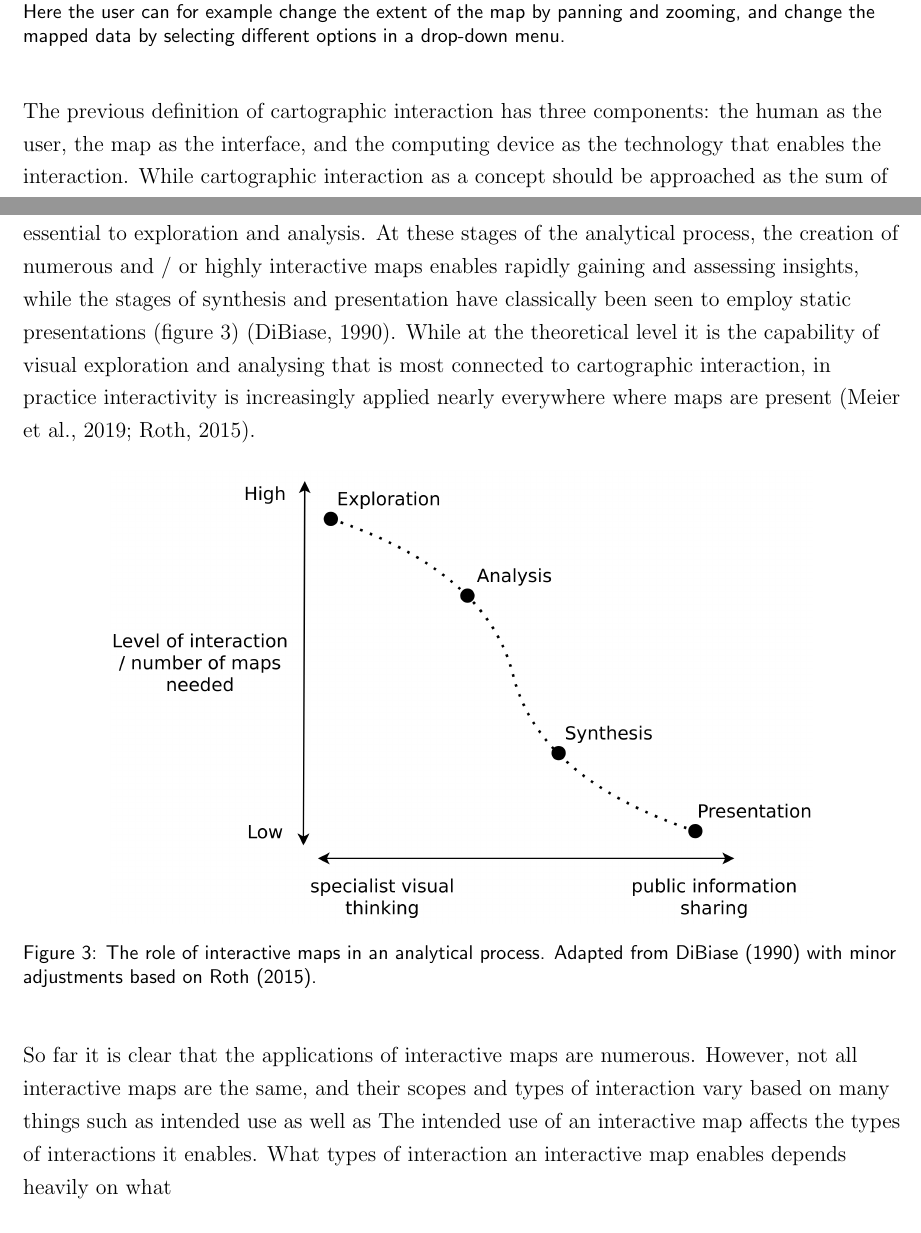
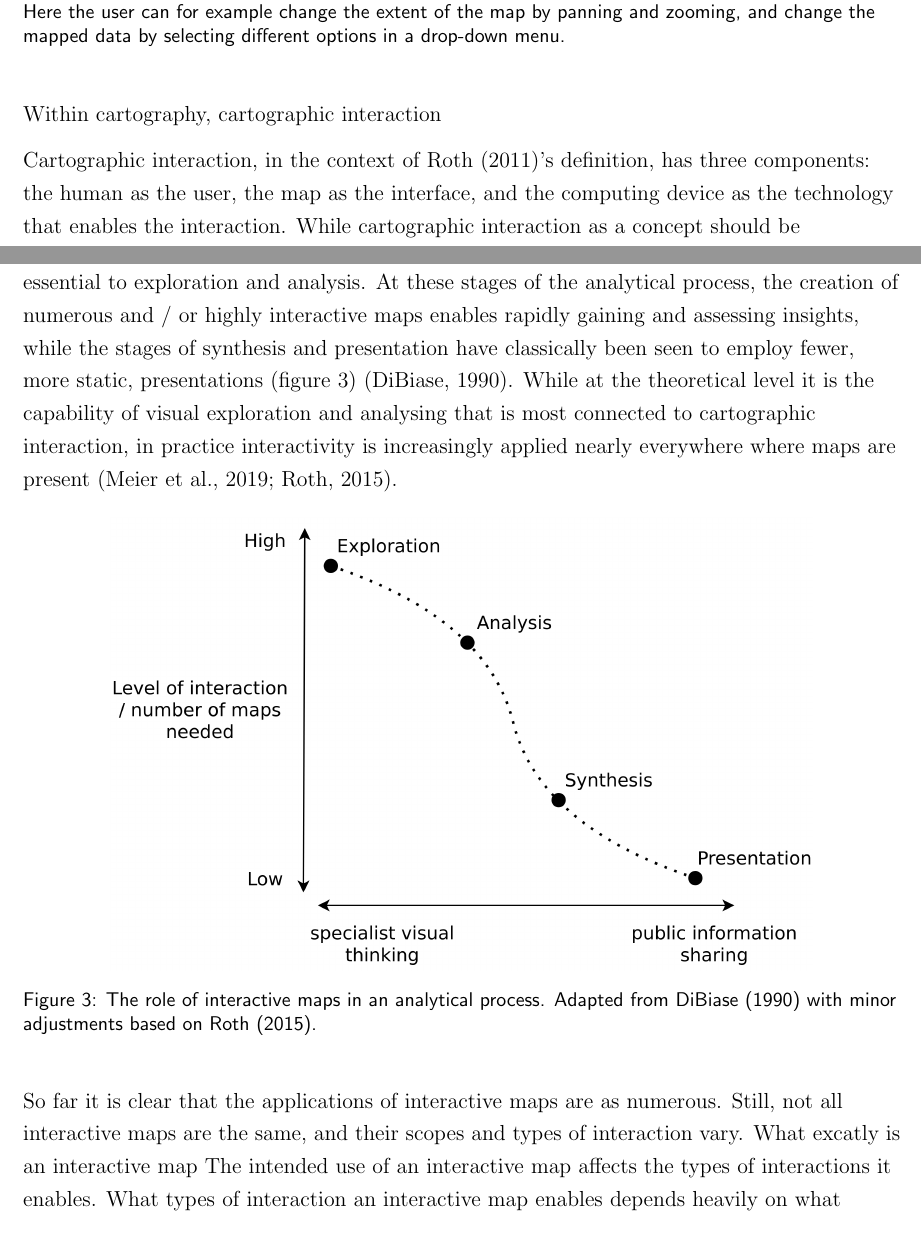
Before and after one commit to eemilhaa/thesis, a LaTeX thesis (thesis/main.tex, which reads thesis/sections/background.tex): two parts of pages 15 and 17 of 56, joined at a grey line, cut so that both start at the same text. Compiled offline with pdfLaTeX.

Commit message:
cartographic interaction & refs

```diff
--- a/thesis/sections/background.tex
+++ b/thesis/sections/background.tex
@@ -367,8 +374,13 @@ enable manipulation by the map user.
 	\label{fig:digital interactive map}
 \end{figure}
 
-The previous definition of cartographic interaction has three components:
-the human as the user, the map as the interface,
+Within cartography, cartographic interaction
+
+Cartographic interaction,
+in the context of \textcite{rot2011}'s definition,
+has three components:
+the human as the user,
+the map as the interface,
 and the computing device as the technology that enables the interaction.
 % Arguably, there is a fourth component too: the dialogue.  % TODO
 While cartographic interaction as a concept should be approached as
@@ -457,9 +469,12 @@ exploration and analysis.
 At these stages of the analytical process,
 the creation of numerous and / or highly interactive maps
 enables rapidly gaining and assessing insights,
-while the stages of synthesis and presentation have classically been seen to employ static presentations
+while the stages of synthesis and presentation
+have classically been seen to employ fewer,
+more static, presentations
 (figure \ref{fig:analytical process interaction}) \parencite{dib1990}.
-While at the theoretical level it is the capability of visual exploration and analysing that is
+While at the theoretical level it is
+the capability of visual exploration and analysing that is
 most connected to cartographic interaction,
 in practice interactivity is increasingly applied
 nearly everywhere where maps are present \parencite{rot2015, mei2019}.
@@ -468,15 +483,15 @@ nearly everywhere where maps are present \parencite{rot2015, mei2019}.
 	\centering
 	\includegraphics[width=0.8\textwidth]{visual/figures/diagrams/swoopy.png}
 	\caption{
-	The role of interactive maps in an analytical process.
-	Adapted from \textcite{dib1990} with minor adjustments based on \textcite{rot2015}.
+		The role of interactive maps in an analytical process.
+		Adapted from \textcite{dib1990} with minor adjustments based on \textcite{rot2015}.
 	}
 	\label{fig:analytical process interaction}
 \end{figure}
 
-So far it is clear that the applications of interactive maps are numerous.
-However, not all interactive maps are the same, and their scopes and types of interaction
-vary based on many things such as intended use as well as % TODO
+So far it is clear that the applications of interactive maps are as numerous.
+Still, not all interactive maps are the same, and their scopes and types of interaction
+vary. What excatly is an interactive map
 The intended use of an interactive map affects the types of interactions it enables.
 What types of interaction an interactive map enables depends heavily on what
 
```
Also changed, not shown: thesis/references.bib (+19 -0 lines), thesis/sections/background.tex (11 more changed lines).
